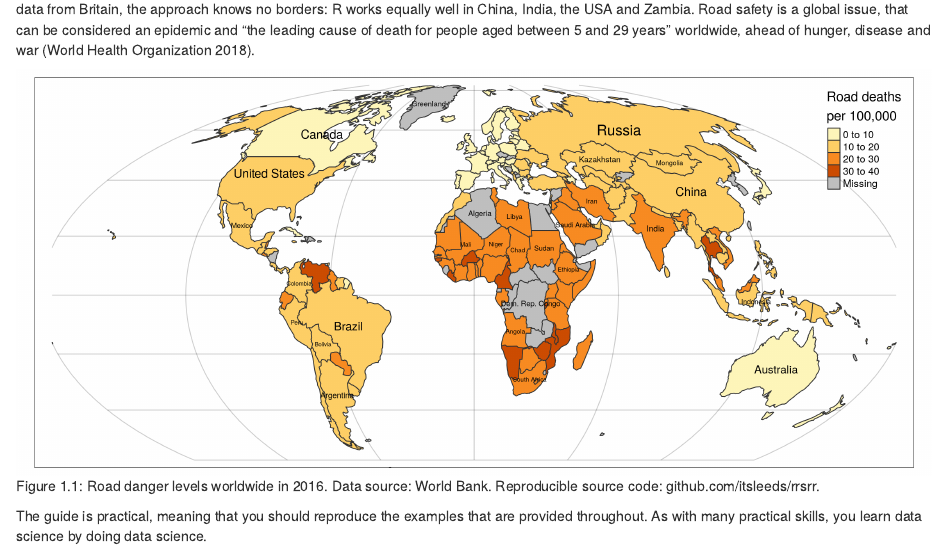
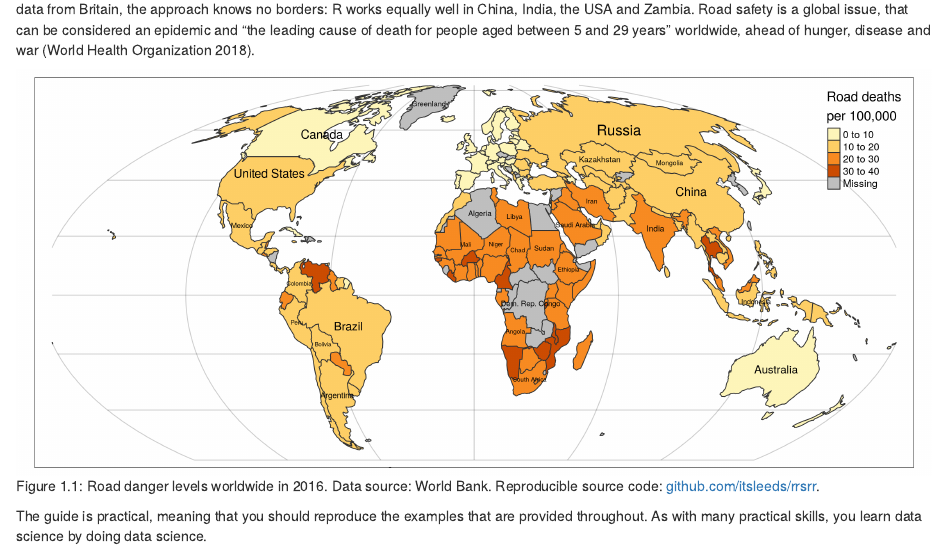
Before and after one commit to ITSLeeds/rrsrr, an R Markdown document (01-intro.Rmd): the page in a window 1100 px wide, from 380 px down. Rendered offline with R 4.5, knitr and Pandoc, with nearby package versions; drawn as R Markdown's standard HTML page in place of the format the file asks for; some code elsewhere in the file could not run offline.

Commit message:
Add link

````diff
--- a/01-intro.Rmd
+++ b/01-intro.Rmd
@@ -23,7 +23,7 @@ Although the datasets used in this guide are report road casualty data from Brit
 Road safety is a global issue, that can be considered an epidemic and "the leading cause of
 death for people aged between 5 and 29 years" worldwide, ahead of hunger, disease and war [@worldhealthorganization_global_2018].
 
-```{r world, echo=FALSE, fig.cap="Road danger levels worldwide in 2016. Data source: World Bank. Reproducible source code: github.com/itsleeds/rrsrr."}
+```{r world, echo=FALSE, fig.cap="Road danger levels worldwide in 2016. Data source: World Bank. Reproducible source code: [github.com/itsleeds/rrsrr](https://github.com/ITSLeeds/rrsrr/blob/master/code/world-casualties.R)."}
 knitr::include_graphics("figures/road-casualties.png")
 ```
 
````
